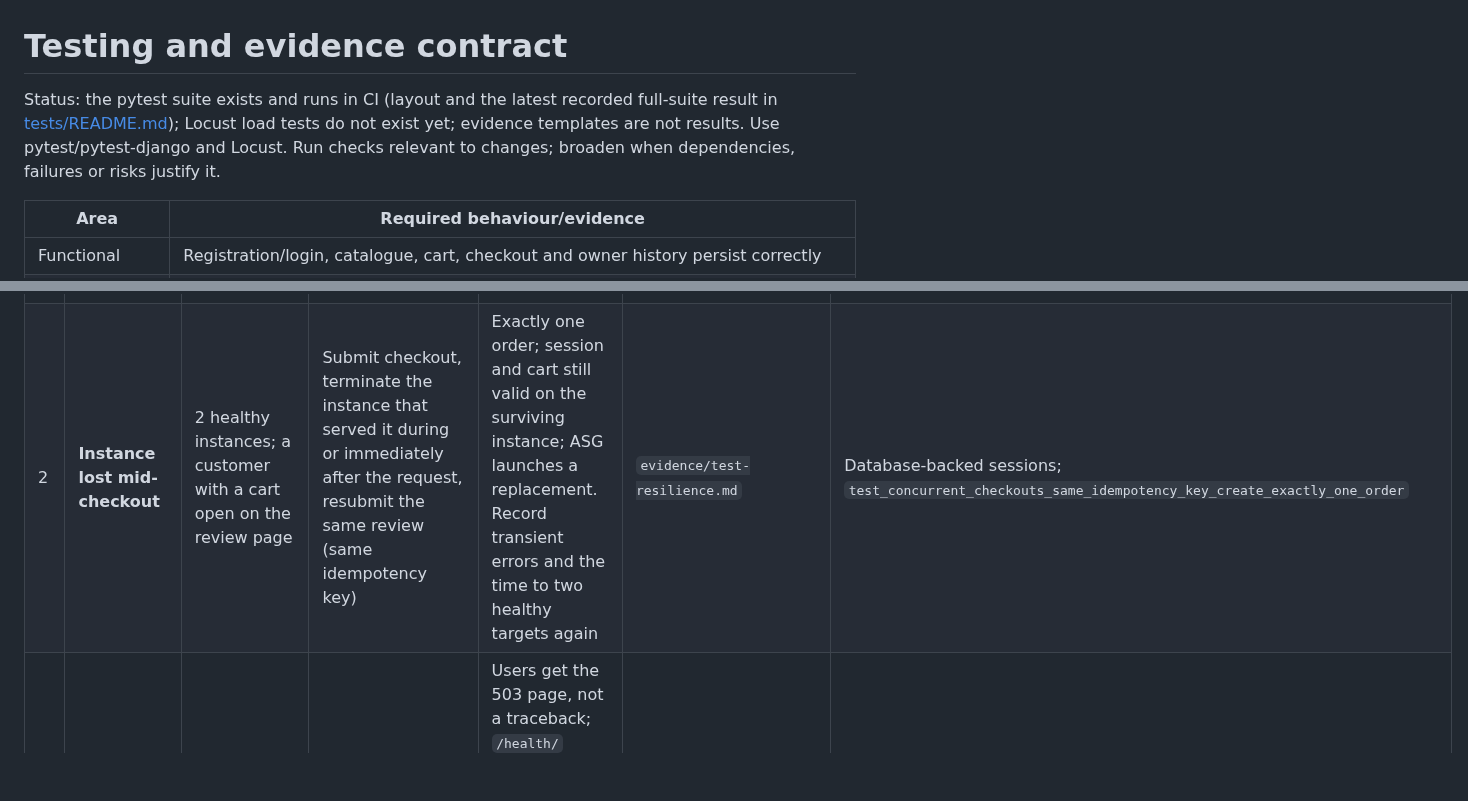
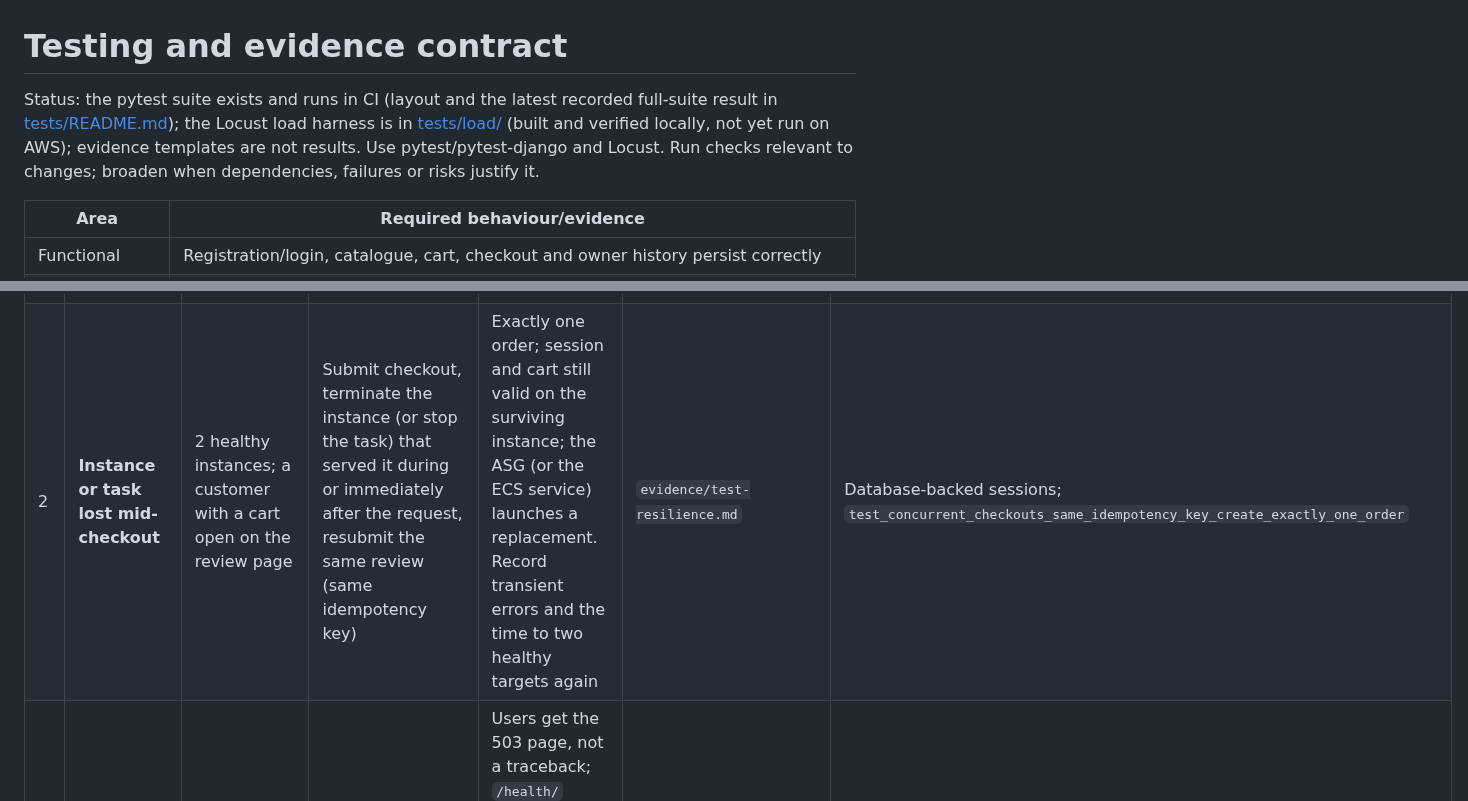
Before and after one commit to ZadeNova/INF2006_Cloud_BigData_Project, a Markdown page: docs/TESTING.md, 2 parts joined by grey strips. Rendered like a GitHub page; blank space fills up the shorter version.

Commit message:
docs: point TESTING and tests/README at the load harness

```diff
--- a/docs/TESTING.md
+++ b/docs/TESTING.md
@@ -1,6 +1,6 @@
 # Testing and evidence contract
 
-Status: the pytest suite exists and runs in CI (layout and the latest recorded full-suite result in [tests/README.md](../tests/README.md)); Locust load tests do not exist yet; evidence templates are not results. Use pytest/pytest-django and Locust. Run checks relevant to changes; broaden when dependencies, failures or risks justify it.
+Status: the pytest suite exists and runs in CI (layout and the latest recorded full-suite result in [tests/README.md](../tests/README.md)); the Locust load harness is in [tests/load/](../tests/load/README.md) (built and verified locally, not yet run on AWS); evidence templates are not results. Use pytest/pytest-django and Locust. Run checks relevant to changes; broaden when dependencies, failures or risks justify it.
 
 | Area | Required behaviour/evidence |
 |---|---|
@@ -27,7 +27,7 @@ Verify frontend workflows through actual Django HTTP routes, including error/key
 | # | Demo | Setup | Steps | Expected result | Record | Builds on |
 |---|---|---|---|---|---|---|
 | 1 | **Last-pairs stampede** | 2 healthy instances behind the ALB; one product with stock 5; 50 distinct logged-in synthetic customers, each with that product in their cart | Locust fires all 50 checkouts at once, each with its own idempotency key | Exactly 5 completed orders, stock 0 and never negative, the other 45 get the sold-out response rather than errors; requests served by both instances | `evidence/test-resilience.md` (correctness under load) and `evidence/test-functional.md` | `test_concurrent_checkouts_different_users_racing_last_unit_of_stock` |
-| 2 | **Instance lost mid-checkout** | 2 healthy instances; a customer with a cart open on the review page | Submit checkout, terminate the instance that served it during or immediately after the request, resubmit the same review (same idempotency key) | Exactly one order; session and cart still valid on the surviving instance; ASG launches a replacement. Record transient errors and the time to two healthy targets again | `evidence/test-resilience.md` | Database-backed sessions; `test_concurrent_checkouts_same_idempotency_key_create_exactly_one_order` |
+| 2 | **Instance or task lost mid-checkout** | 2 healthy instances; a customer with a cart open on the review page | Submit checkout, terminate the instance (or stop the task) that served it during or immediately after the request, resubmit the same review (same idempotency key) | Exactly one order; session and cart still valid on the surviving instance; the ASG (or the ECS service) launches a replacement. Record transient errors and the time to two healthy targets again | `evidence/test-resilience.md` | Database-backed sessions; `test_concurrent_checkouts_same_idempotency_key_create_exactly_one_order` |
 | 3 | **Database outage handled** | Stack running, alarm on ALB 5xx (and/or target health) wired to SNS email | Reboot the RDS instance while a light Locust load runs | Users get the 503 page, not a traceback; `/health/` stays 200 so instances are not replaced; the alarm fires and the email arrives; service recovers without intervention. Record the timeline: reboot, first 503, alarm, recovery | `evidence/monitoring.md` and `evidence/test-resilience.md` | `DatabaseUnavailableMiddleware`, `503.html`, `test_db_unavailable.py` |
 | 4 | **Attack table against the deployed service** | HTTPS deployment, two customer accounts, WAF rate rule on the ALB | Run each attack over HTTPS: another customer's order URL; checkout with forged price/owner fields; a state-changing POST without a CSRF token; a burst of `/login/` requests above the rate limit; an anonymous request for an object in each private S3 bucket | 404; forged fields ignored and the server price used; 403; WAF blocks the burst (WAF log/metric shows it); S3 `AccessDenied` | `evidence/test-security.md`, rows in `evidence/threat-control-map.md` | `test_order_detail_returns_404_for_foreign_order_200_for_owner`, `test_checkout_ignores_forged_price_owner_total_and_status_fields`, `test_a_mutation_without_a_valid_csrf_token_is_rejected_and_changes_nothing`. The login rate limit is new (WAF; the app has no throttling) |
 | 5 | **Analytics you can trust** | Dataset imported into RDS from the private S3 bucket | Checksums and row counts reconcile against `data/`; `refresh_analytics` in the cloud matches independent pandas recomputation; descriptive ML reports candidate separation, sizes/profiles and seed stability on the accepted revision | Zero reconciliation or recomputation mismatches; cluster quality and limitations reported without predictive claims (the 90-day hold-out and 80% subsample checks for M-02/M-05 are already recorded locally; the segments stay descriptive, not predictive) | `evidence/test-data-ai.md` | `analytics/verify_refresh.py`, `analytics/evaluate_segments.py`, `analytics/evaluate_holdout.py`, the Phase 3 evidence already in that file |
```
Also changed, not shown: 1 other file.
